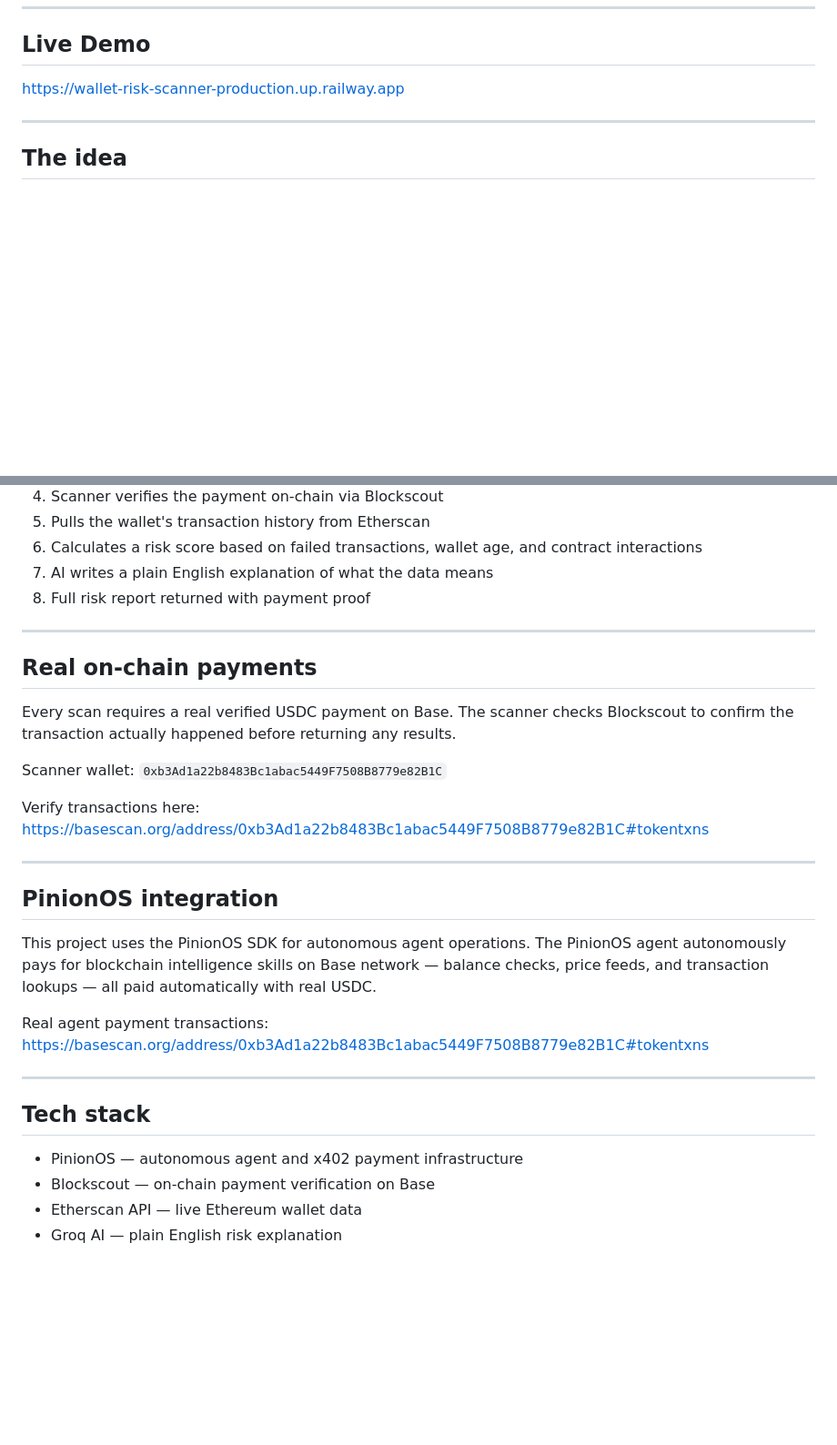
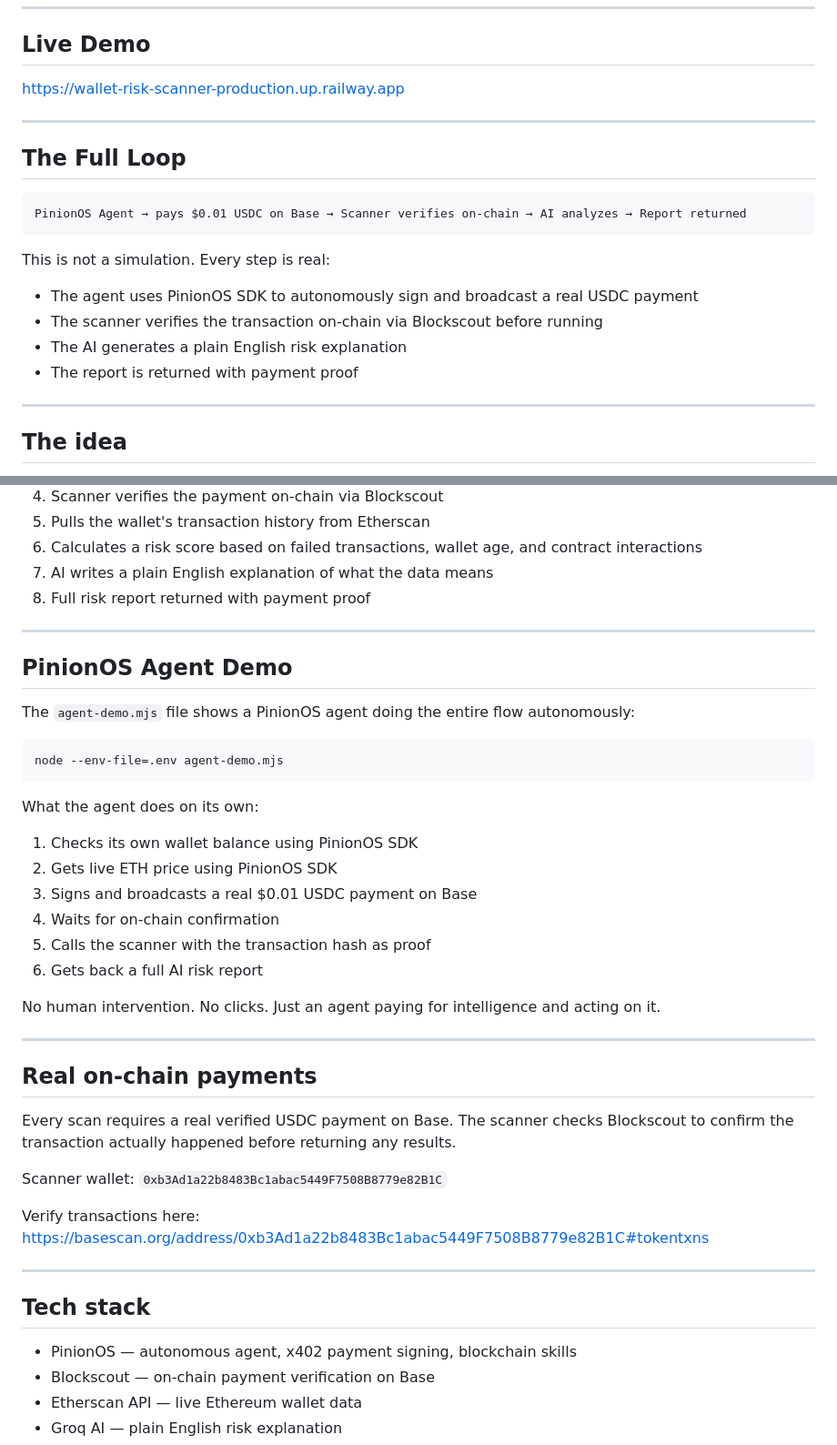
Before and after one commit to Nazrawi15/wallet-risk-scanner, a Markdown page: README.md, 2 parts joined by grey strips. Shown at 91% size. GitHub-like rendering; blank space fills up the shorter version.

Commit message:
Update README with full PinionOS loop explanation

````diff
--- a/README.md
+++ b/README.md
@@ -9,6 +9,19 @@ Built for the PinionOS hackathon
 ## Live Demo
 
 https://wallet-risk-scanner-production.up.railway.app
+
+---
+
+## The Full Loop
+```
+PinionOS Agent → pays $0.01 USDC on Base → Scanner verifies on-chain → AI analyzes → Report returned
+```
+
+This is not a simulation. Every step is real:
+- The agent uses PinionOS SDK to autonomously sign and broadcast a real USDC payment
+- The scanner verifies the transaction on-chain via Blockscout before running
+- The AI generates a plain English risk explanation
+- The report is returned with payment proof
 
 ---
 
@@ -33,6 +46,25 @@ The twist — it costs $0.01 USDC per scan, paid on Base via real on-chain trans
 
 ---
 
+## PinionOS Agent Demo
+
+The `agent-demo.mjs` file shows a PinionOS agent doing the entire flow autonomously:
+```bash
+node --env-file=.env agent-demo.mjs
+```
+
+What the agent does on its own:
+1. Checks its own wallet balance using PinionOS SDK
+2. Gets live ETH price using PinionOS SDK
+3. Signs and broadcasts a real $0.01 USDC payment on Base
+4. Waits for on-chain confirmation
+5. Calls the scanner with the transaction hash as proof
+6. Gets back a full AI risk report
+
+No human intervention. No clicks. Just an agent paying for intelligence and acting on it.
+
+---
+
 ## Real on-chain payments
 
 Every scan requires a real verified USDC payment on Base. The scanner checks Blockscout to confirm the transaction actually happened before returning any results.
@@ -44,18 +76,9 @@ https://basescan.org/address/0xb3Ad1a22b8483Bc1abac5449F7508B8779e82B1C#tokentxn
 
 ---
 
-## PinionOS integration
-
-This project uses the PinionOS SDK for autonomous agent operations. The PinionOS agent autonomously pays for blockchain intelligence skills on Base network — balance checks, price feeds, and transaction lookups — all paid automatically with real USDC.
-
-Real agent payment transactions:
-https://basescan.org/address/0xb3Ad1a22b8483Bc1abac5449F7508B8779e82B1C#tokentxns
-
----
-
 ## Tech stack
 
-- PinionOS — autonomous agent and x402 payment infrastructure
+- PinionOS — autonomous agent, x402 payment signing, blockchain skills
 - Blockscout — on-chain payment verification on Base
 - Etherscan API — live Ethereum wallet data
 - Groq AI — plain English risk explanation
````
Also changed, not shown: other parts of README.md (+9 -4 lines).
